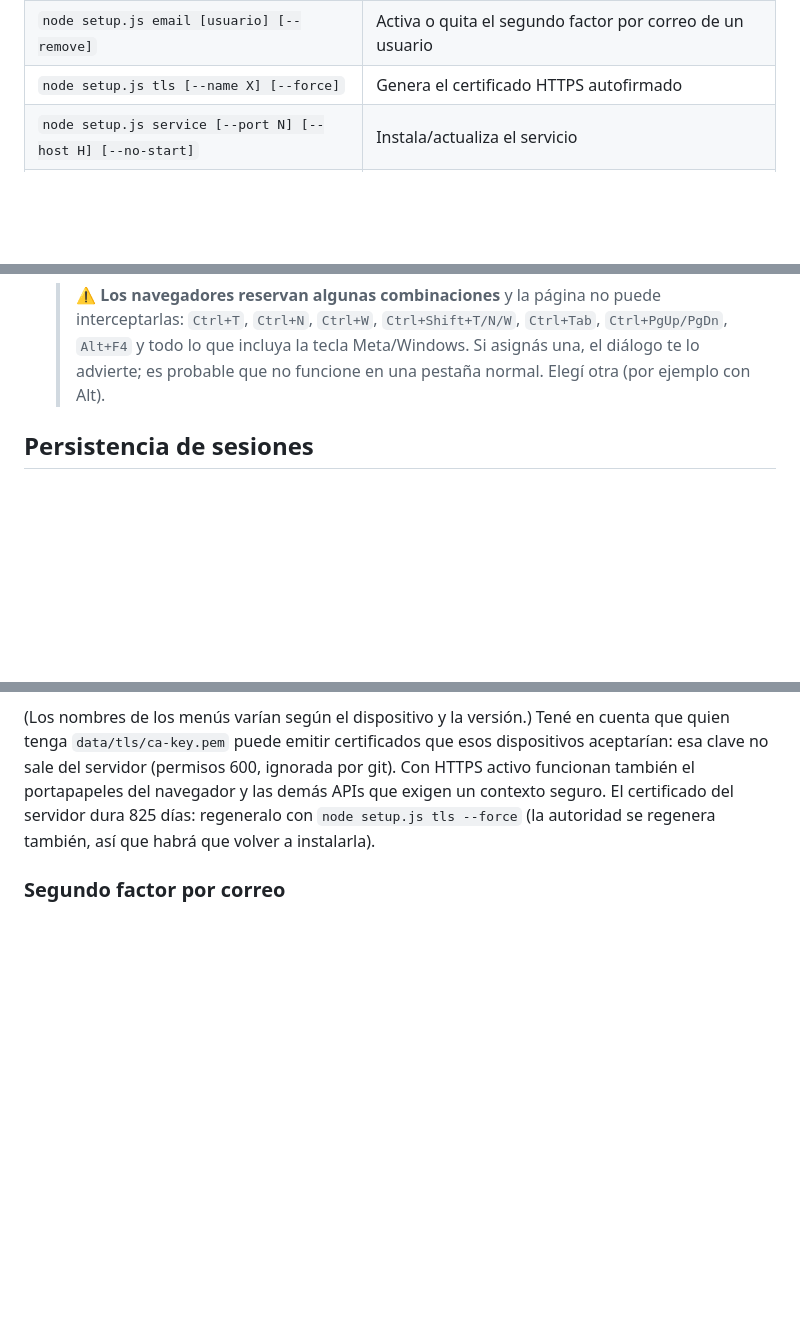
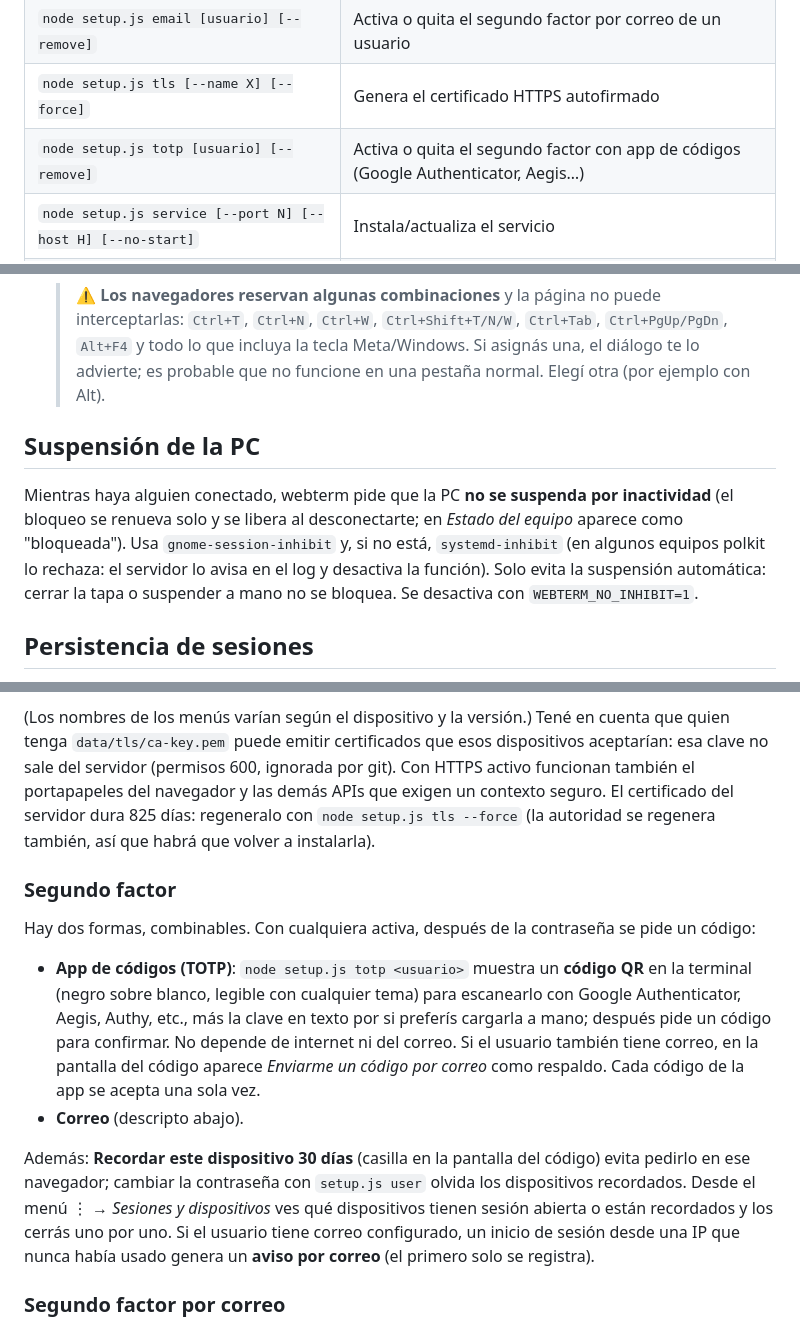
Before and after one commit to cyphersprojekt/webterm, a Markdown page: README.md, 3 parts joined by grey strips. Rendered like a GitHub page; blank space fills up the shorter version.

```diff
--- a/README.md
+++ b/README.md
@@ -74,6 +74,7 @@ Si preferís no usar el servicio: `npm start` (variables `PORT` y `HOST`, por de
 | `node setup.js smtp` | Configura el servidor de correo para el segundo factor |
 | `node setup.js email [usuario] [--remove]` | Activa o quita el segundo factor por correo de un usuario |
 | `node setup.js tls [--name X] [--force]` | Genera el certificado HTTPS autofirmado |
+| `node setup.js totp [usuario] [--remove]` | Activa o quita el segundo factor con app de códigos (Google Authenticator, Aegis…) |
 | `node setup.js service [--port N] [--host H] [--no-start]` | Instala/actualiza el servicio |
 | `node setup.js stop-terminals` | Cierra **todas** las terminales abiertas (reiniciar el servicio ya no las cierra) |
 | `node setup.js uninstall` | Desinstala el servicio (conserva `data/`) |
@@ -100,6 +110,10 @@ Reiniciar el servicio **no** cierra las terminales ni tu sesión de login (ver *
   Reglas: la combinación debe incluir Ctrl, Alt o Meta (o ser Shift + tecla especial como PgUp, flechas o F1…, o una tecla F sola); se rechazan las que interfieren con escribir (una tecla sola, Shift + letra) o con la terminal (Ctrl + letra: Ctrl+C, Ctrl+D…). Si asignás una combinación que ya usa otra acción, se la quita a la otra y te avisa.
 
   > ⚠️ **Los navegadores reservan algunas combinaciones** y la página no puede interceptarlas: `Ctrl+T`, `Ctrl+N`, `Ctrl+W`, `Ctrl+Shift+T/N/W`, `Ctrl+Tab`, `Ctrl+PgUp/PgDn`, `Alt+F4` y todo lo que incluya la tecla Meta/Windows. Si asignás una, el diálogo te lo advierte; es probable que no funcione en una pestaña normal. Elegí otra (por ejemplo con Alt).
+
+## Suspensión de la PC
+
+Mientras haya alguien conectado, webterm pide que la PC **no se suspenda por inactividad** (el bloqueo se renueva solo y se libera al desconectarte; en *Estado del equipo* aparece como "bloqueada"). Usa `gnome-session-inhibit` y, si no está, `systemd-inhibit` (en algunos equipos polkit lo rechaza: el servidor lo avisa en el log y desactiva la función). Solo evita la suspensión automática: cerrar la tapa o suspender a mano no se bloquea. Se desactiva con `WEBTERM_NO_INHIBIT=1`.
 
 ## Persistencia de sesiones
 
@@ -134,6 +148,15 @@ Como el certificado no lo firma una entidad pública, el navegador muestra una a
 
 (Los nombres de los menús varían según el dispositivo y la versión.) Tené en cuenta que quien tenga `data/tls/ca-key.pem` puede emitir certificados que esos dispositivos aceptarían: esa clave no sale del servidor (permisos 600, ignorada por git). Con HTTPS activo funcionan también el portapapeles del navegador y las demás APIs que exigen un contexto seguro. El certificado del servidor dura 825 días: regeneralo con `node setup.js tls --force` (la autoridad se regenera también, así que habrá que volver a instalarla).
 
+### Segundo factor
+
+Hay dos formas, combinables. Con cualquiera activa, después de la contraseña se pide un código:
+
+- **App de códigos (TOTP)**: `node setup.js totp <usuario>` muestra un **código QR** en la terminal (negro sobre blanco, legible con cualquier tema) para escanearlo con Google Authenticator, Aegis, Authy, etc., más la clave en texto por si preferís cargarla a mano; después pide un código para confirmar. No depende de internet ni del correo. Si el usuario también tiene correo, en la pantalla del código aparece *Enviarme un código por correo* como respaldo. Cada código de la app se acepta una sola vez.
+- **Correo** (descripto abajo).
+
+Además: **Recordar este dispositivo 30 días** (casilla en la pantalla del código) evita pedirlo en ese navegador; cambiar la contraseña con `setup.js user` olvida los dispositivos recordados. Desde el menú ⋮ → *Sesiones y dispositivos* ves qué dispositivos tienen sesión abierta o están recordados y los cerrás uno por uno. Si el usuario tiene correo configurado, un inicio de sesión desde una IP que nunca había usado genera un **aviso por correo** (el primero solo se registra).
+
 ### Segundo factor por correo
 
 1. `node setup.js smtp`: servidor, puerto, cifrado (STARTTLS/SSL), usuario y contraseña. Prueba la conexión antes de guardar. Queda en `data/smtp.json` (permisos 600, ignorado por git; la contraseña SMTP se guarda en texto plano, por eso conviene una cuenta o "contraseña de aplicación" dedicada).
```
Also changed, not shown: other parts of README.md (+12 -3 lines), public/icon-192.png (added), public/icon-512.png (added), 15 other files.
